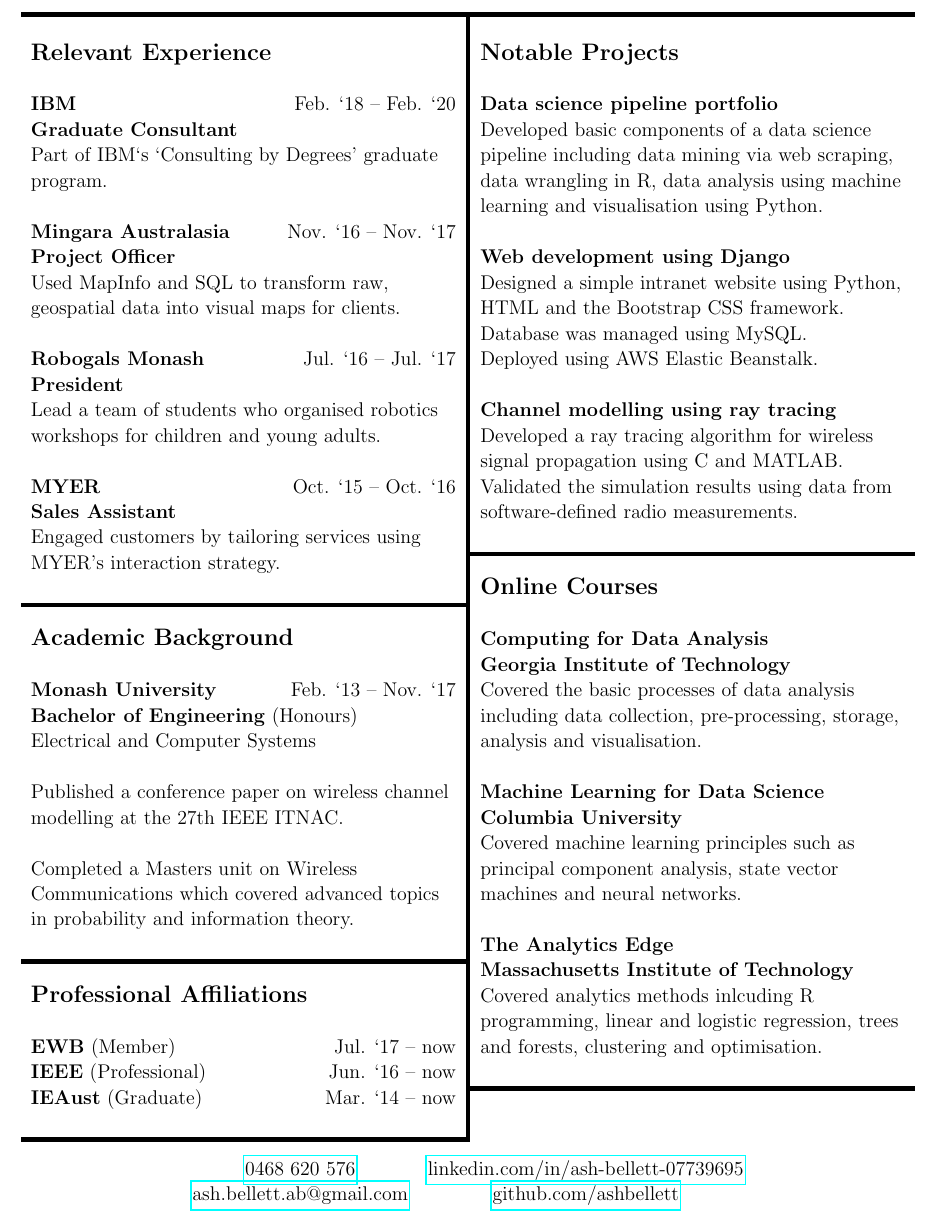
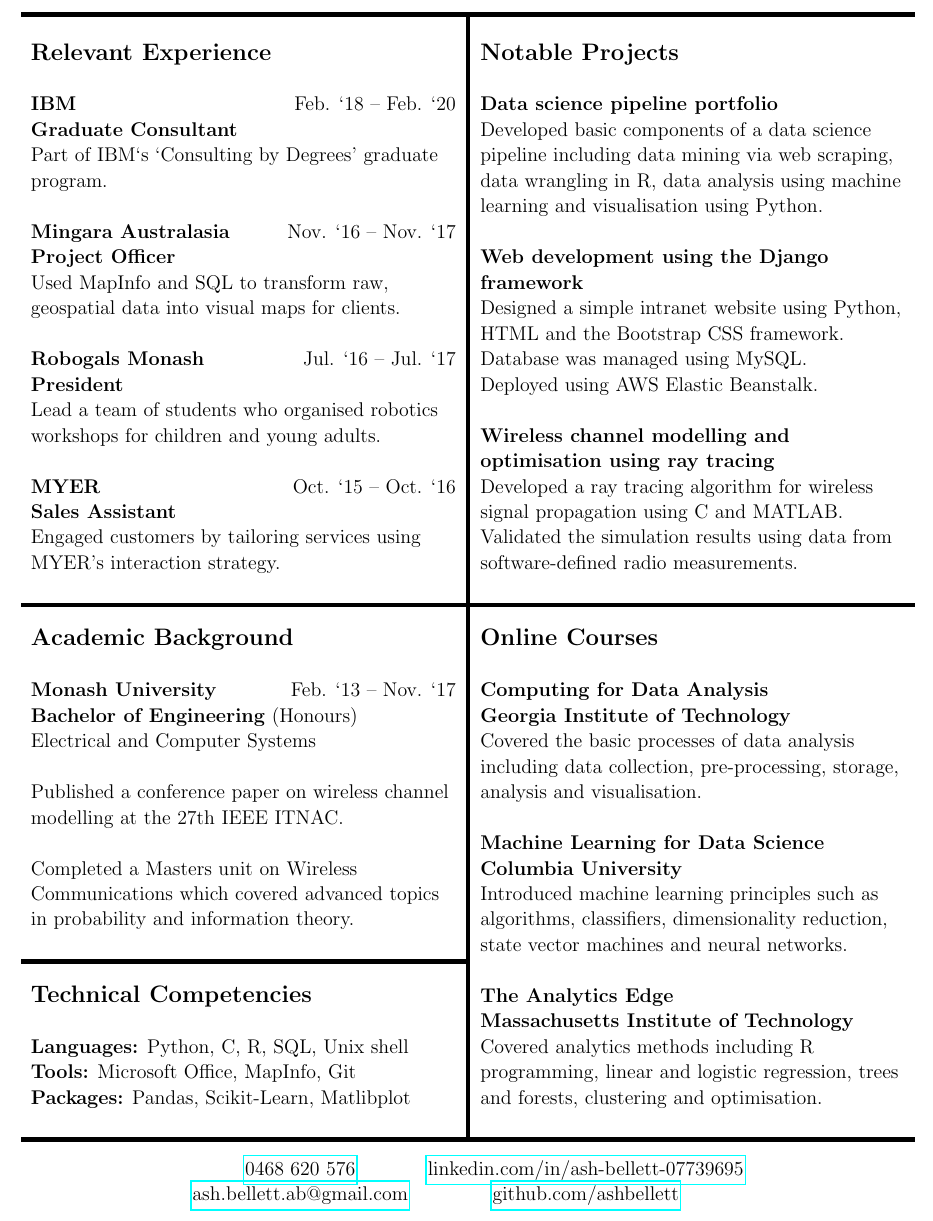
Before and after one commit to ashbellett/personal-resume, a LaTeX CV (resume.tex): part of the page, cut so that both start at the same text. Compiled offline with pdfLaTeX.

Commit message:
Changed section order.

```diff
--- a/resume.tex
+++ b/resume.tex
@@ -30,46 +30,46 @@
 	program. & data wrangling in R, data analysis using machine\\
 	 & learning and visualisation using Python.\\
 	\textbf{Mingara Australasia} \hfill Nov. `16 -- Nov. `17 & \\
-	\textbf{Project Officer} & \textbf{Web development using Django}\\
-	Used MapInfo and SQL to transform raw, & Designed a simple intranet website using Python,\\
-	geospatial data into visual maps for clients. & HTML and the Bootstrap CSS framework.\\
-	 & Database was managed using MySQL.\\
-	\textbf{Robogals Monash}\hfill Jul. `16 -- Jul. `17 & Deployed using AWS Elastic Beanstalk.\\
-	\textbf{President} & \\
-	Lead a team of students who organised robotics & \textbf{Channel modelling using ray tracing}\\
-	workshops for children and young adults. & Developed a ray tracing algorithm for wireless\\
-	 & signal propagation using C and MATLAB.\\
-	\textbf{MYER} \hfill Oct. `15 -- Oct. `16 & Validated the simulation results using data from\\
-	\textbf{Sales Assistant} & software-defined radio measurements.\\
-	Engaged customers by tailoring services using & \\
-	\cline{2-2}
-	MYER's interaction strategy. & \\
-	 & \Large \textbf{Online Courses}\\
+	\textbf{Project Officer} & \textbf{Web development using the Django}\\
+	Used MapInfo and SQL to transform raw, & \textbf{framework}\\
+	geospatial data into visual maps for clients. & Designed a simple intranet website using Python,\\
+	 & HTML and the Bootstrap CSS framework.\\
+	\textbf{Robogals Monash}\hfill Jul. `16 -- Jul. `17 & Database was managed using MySQL.\\
+	\textbf{President} & Deployed using AWS Elastic Beanstalk.\\
+	Lead a team of students who organised robotics & \\
+	workshops for children and young adults. & \textbf{Wireless channel modelling and}\\
+	 & \textbf{optimisation using ray tracing}\\
+	\textbf{MYER} \hfill Oct. `15 -- Oct. `16 & Developed a ray tracing algorithm for wireless\\
+	\textbf{Sales Assistant} & signal propagation using C and MATLAB.\\
+	Engaged customers by tailoring services using & Validated the simulation results using data from\\
+	MYER's interaction strategy. & software-defined radio measurements.\\
+	 & \\
 	 \cline{1-1}
+	 \cline{2-2}
 	 & \\
-	\Large \textbf{Academic Background} & \textbf{Computing for Data Analysis}\\
-	 & \textbf{Georgia Institute of Technology}\\
-	\textbf{Monash University} \hfill Feb. `13 -- Nov. `17 & Covered the basic processes of data analysis\\
-	\textbf{Bachelor of Engineering} (Honours) & including data collection, pre-processing, storage,\\
-	Electrical and Computer Systems & analysis and visualisation.\\
+	\Large \textbf{Academic Background} & \Large \textbf{Online Courses}\\
 	 & \\
-	Published a conference paper on wireless channel & \textbf{Machine Learning for Data Science}\\
-	modelling at the 27th IEEE ITNAC. & \textbf{Columbia University}\\
-	 & Covered machine learning principles such as\\
-	Completed a Masters unit on Wireless & principal component analysis, state vector\\
-	Communications which covered advanced topics & machines and neural networks.\\
-	in probability and information theory. & \\
-	 & \textbf{The Analytics Edge}\\
+	\textbf{Monash University} \hfill Feb. `13 -- Nov. `17 & \textbf{Computing for Data Analysis}\\
+	\textbf{Bachelor of Engineering} (Honours) & \textbf{Georgia Institute of Technology}\\
+	Electrical and Computer Systems & Covered the basic processes of data analysis\\
+	 & including data collection, pre-processing, storage,\\
+	Published a conference paper on wireless channel & analysis and visualisation.\\
+	modelling at the 27th IEEE ITNAC. & \\
+	 & \textbf{Machine Learning for Data Science}\\
+	Completed a Masters unit on Wireless & \textbf{Columbia University}\\
+	Communications which covered advanced topics & Introduced machine learning principles such as\\
+	in probability and information theory. & algorithms, classifiers, dimensionality reduction,\\
+	 & state vector machines and neural networks.\\
 	\cline{1-1}
+	 & \\
+	\Large \textbf{Technical Competencies} & \textbf{The Analytics Edge}\\
 	 & \textbf{Massachusetts Institute of Technology}\\
-	\Large \textbf{Professional Affiliations} & Covered analytics methods inlcuding R\\
-	 & programming, linear and logistic regression, trees\\
-	\textbf{EWB} (Member) \hfill Jul. `17 -- now & and forests, clustering and optimisation.\\
-	\textbf{IEEE} (Professional) \hfill Jun. `16 -- now & \\
-	\cline{2-2}
-	\textbf{IEAust} (Graduate) \hfill Mar. `14 -- now & \\
+	\textbf{Languages:} Python, C, R, SQL, Unix shell & Covered analytics methods including R\\
+	\textbf{Tools:} Microsoft Office, MapInfo, Git & programming, linear and logistic regression, trees\\
+	\textbf{Packages:} Pandas, Scikit-Learn, Matlibplot & and forests, clustering and optimisation.\\
 	 & \\
 	\cline{1-1}
+	\cline{2-2}
 	\end{tabularx}
 	\end{center}
 	\begin{center}
```
Also changed, not shown: resume.pdf.
